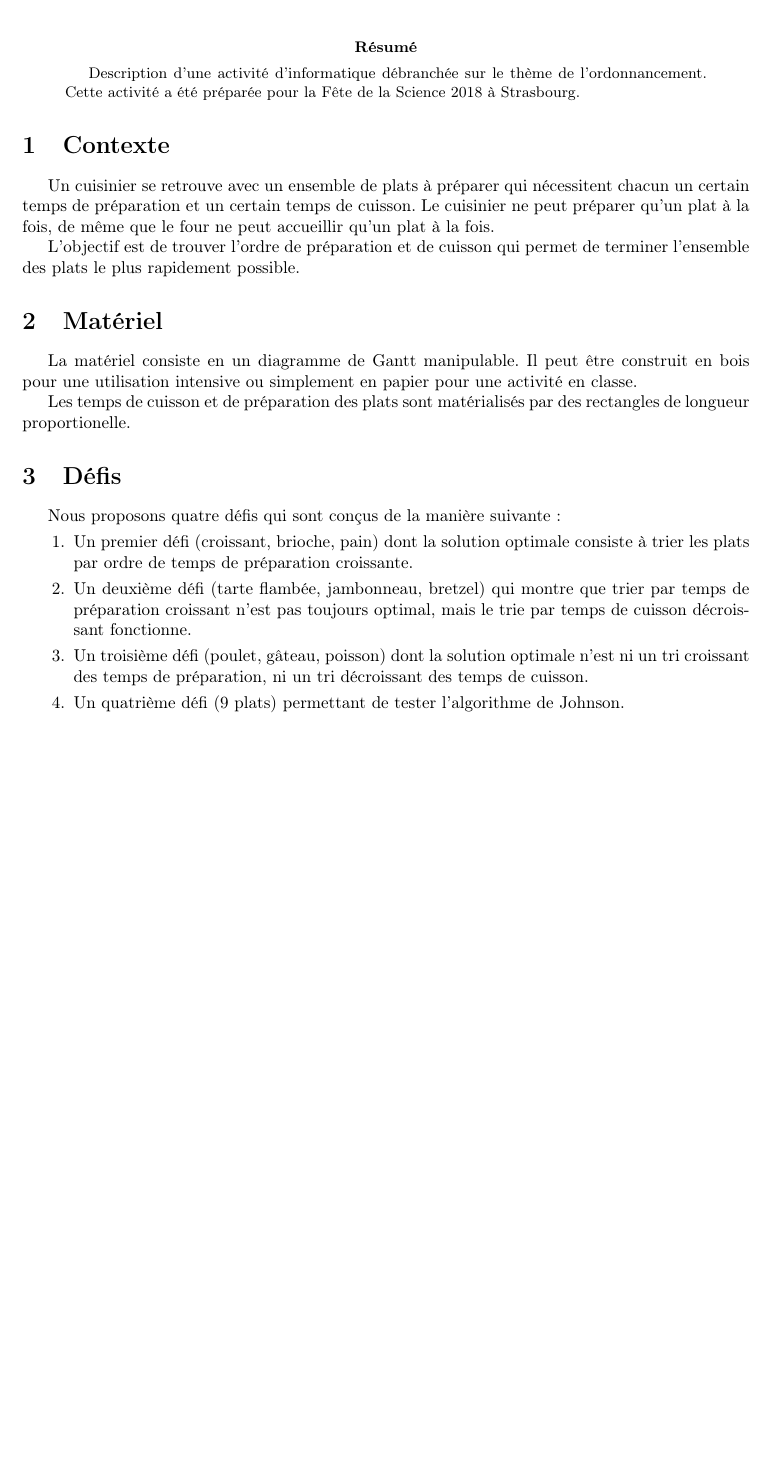
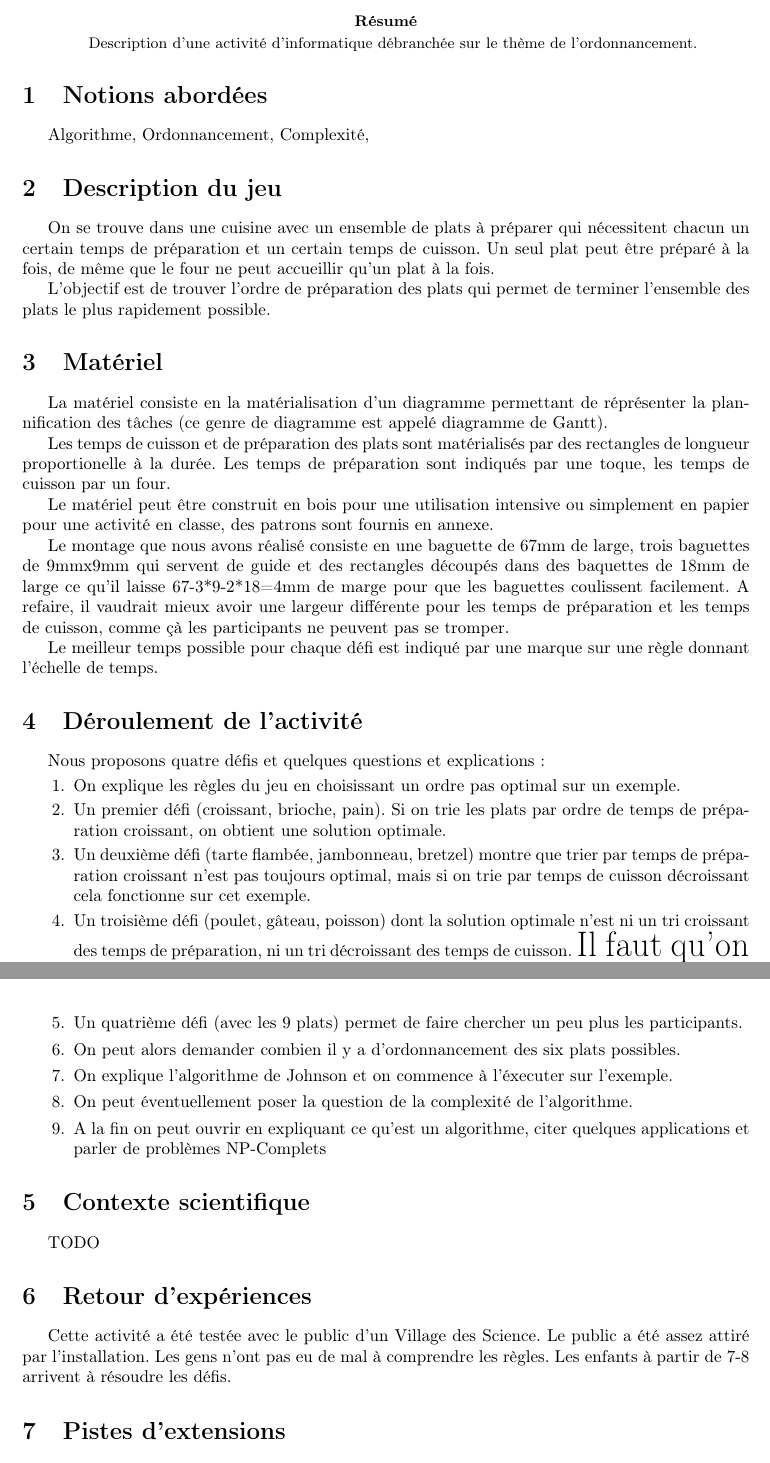
Before and after one commit to jnarboux/MediationInfoStrasbourg, a LaTeX paper (ordonnancement/fiche_intervenant.tex): part of the page before the commit and two parts of pages 1 and 2 of 2 after it, the two joined at a grey line, cut so that both start at the same text, the shorter picture padded with empty space. Compiled offline with pdfLaTeX.

Commit message:
ajout commentaires

```diff
--- a/ordonnancement/fiche_intervenant.tex
+++ b/ordonnancement/fiche_intervenant.tex
@@ -17,7 +17,7 @@
 
 \newcommand{\guill}[1]{\og{}#1\fg{}}
 
-\title{Le planning du cuisinier}
+\title{Le planning de ma cuisine}
 \author{Adrien Krähenbühl \and Basile Sauvage \and Julien Narboux}
 
 \begin{document}
@@ -25,37 +25,65 @@
 
 \begin{abstract}
 Description d'une activité d'informatique débranchée sur le thème de l'ordonnancement.
-Cette activité a été préparée pour la Fête de la Science 2018 à Strasbourg.
 \end{abstract}
 
 
-\section{Contexte}
+\section{Notions abordées}
 
-Un cuisinier se retrouve avec un ensemble de plats à préparer qui nécessitent chacun un certain temps de préparation et un certain temps de cuisson. Le cuisinier ne peut préparer qu'un plat à la fois, de même que le four ne peut accueillir qu'un plat à la fois.
+Algorithme, Ordonnancement, Complexité,
 
-L'objectif est de trouver l'ordre de préparation et de cuisson qui permet de terminer l'ensemble des plats le plus rapidement possible.
+\section{Description du jeu}
+
+On se trouve dans une cuisine avec un ensemble de plats à préparer qui nécessitent chacun un certain temps de préparation et un certain temps de cuisson. Un seul plat peut être préparé à la fois, de même que le four ne peut accueillir qu'un plat à la fois.
+
+L'objectif est de trouver l'ordre de préparation des plats qui permet de terminer l'ensemble des plats le plus rapidement possible.
 
 \section{Matériel}
 
-La matériel consiste en un diagramme de Gantt manipulable. Il peut être construit en bois pour une utilisation intensive ou simplement en papier pour une activité en classe.
+La matériel consiste en la matérialisation d'un diagramme permettant de réprésenter la plannification des tâches (ce genre de diagramme est appelé diagramme de Gantt).
 
-Les temps de cuisson et de préparation des plats sont matérialisés par des rectangles de longueur proportionelle.
+Les temps de cuisson et de préparation des plats sont matérialisés par des rectangles de longueur proportionelle à la durée. Les temps de préparation sont indiqués par une toque, les temps de cuisson par un four.
+
+Le matériel peut être construit en bois pour une utilisation intensive ou simplement en papier pour une activité en classe, des patrons sont fournis en annexe.
+
+Le montage que nous avons réalisé consiste en une baguette de 67mm de large, trois baguettes de 9mmx9mm qui servent de guide et des rectangles découpés dans des baquettes de 18mm de large ce qu'il laisse 67-3*9-2*18=4mm de marge pour que les baguettes coulissent facilement. A refaire, il vaudrait mieux avoir une largeur différente pour les temps de préparation et les temps de cuisson, comme çà les participants ne peuvent pas se tromper.
+
+Le meilleur temps possible pour chaque défi est indiqué par une marque sur une règle donnant l'échelle de temps.
 
 
+\section{Déroulement de l'activité}
 
-
-\section{Défis}
-
-Nous proposons quatre défis qui sont conçus de la manière suivante:
+Nous proposons quatre défis et quelques questions et explications:
 \begin{enumerate}
-\item Un premier défi (croissant, brioche, pain) dont la solution optimale consiste à trier les plats par ordre de temps de préparation croissante.
-\item Un deuxième défi (tarte flambée, jambonneau, bretzel) qui montre que trier par temps de préparation croissant n'est pas toujours optimal, mais le trie par temps de cuisson décroissant fonctionne.
+\item On explique les règles du jeu en choisissant un ordre pas optimal sur un exemple.
+\item Un premier défi (croissant, brioche, pain). Si on trie les plats par ordre de temps de préparation croissant, on obtient une solution optimale.
+\item Un deuxième défi (tarte flambée, jambonneau, bretzel) montre que trier par temps de préparation croissant n'est pas toujours optimal, mais si on trie par temps de cuisson décroissant cela fonctionne sur cet exemple.
 \item Un troisième défi (poulet, gâteau, poisson) dont la solution optimale n'est ni un tri croissant des temps de préparation, ni un tri décroissant des temps de cuisson.
-\item Un quatrième défi (9 plats) permettant de tester l'algorithme de Johnson.
+{\huge Il faut qu'on change les chiffres c'est pas le cas actuellement !}
+\item Un quatrième défi (avec les 9 plats) permet de faire chercher un peu plus les participants.
+\item On peut alors demander combien il y a d'ordonnancement des six plats possibles.
+\item On explique l'algorithme de Johnson et on commence à l'éxecuter sur l'exemple.
+\item On peut éventuellement poser la question de la complexité de l'algorithme.
+\item A la fin on peut ouvrir en expliquant ce qu'est un algorithme, citer quelques applications et parler de problèmes NP-Complets
 \end{enumerate}
 
+\section{Contexte scientifique}
 
+TODO
 
+\section{Retour d'expériences}
 
+Cette activité a été testée avec le public d'un Village des Science. Le public a été assez attiré par l'installation. Les gens n'ont pas eu de mal à comprendre les règles. Les enfants à partir de 7-8 arrivent à résoudre les défis.
+
+\begin{figure}
+\includegraphics[width=0.5\textwidth]{IMG_2989.png}
+\caption{Fête de la Science 2018, Strasbourg}
+\end{figure}
+
+\section{Pistes d'extensions}
+
+On pourrait envisager d'ajouter à cette activité une deuxième étape avec des graphes de dépendances entre tâches.
+
+\section{Bibliographie}
 
 \end{document}
```
